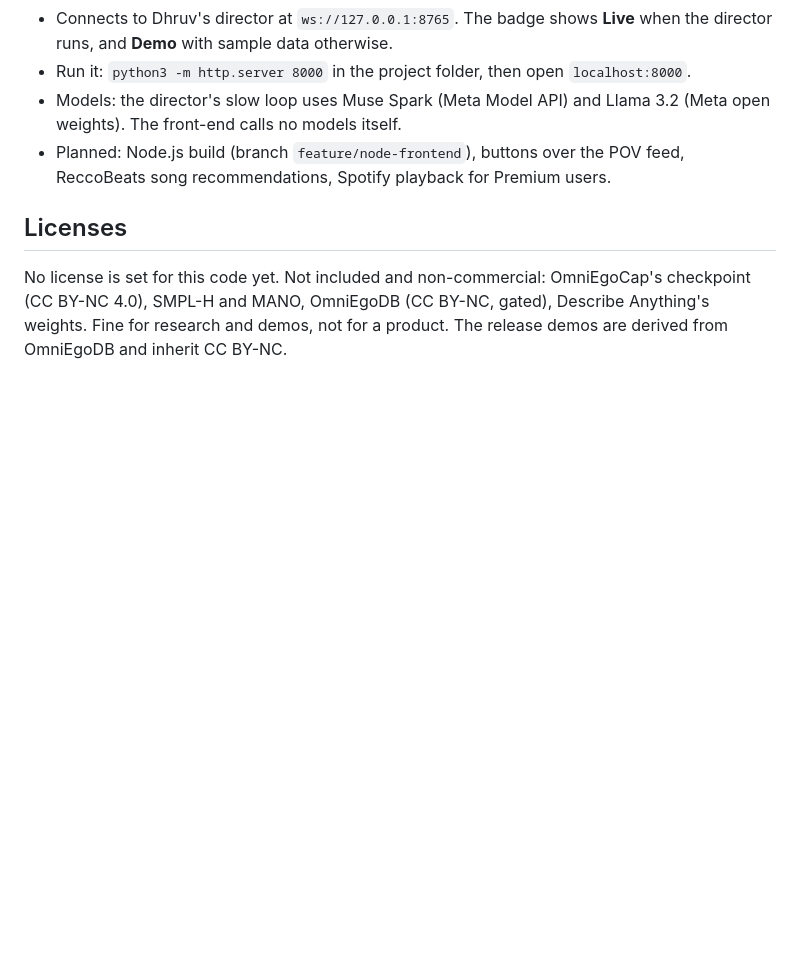
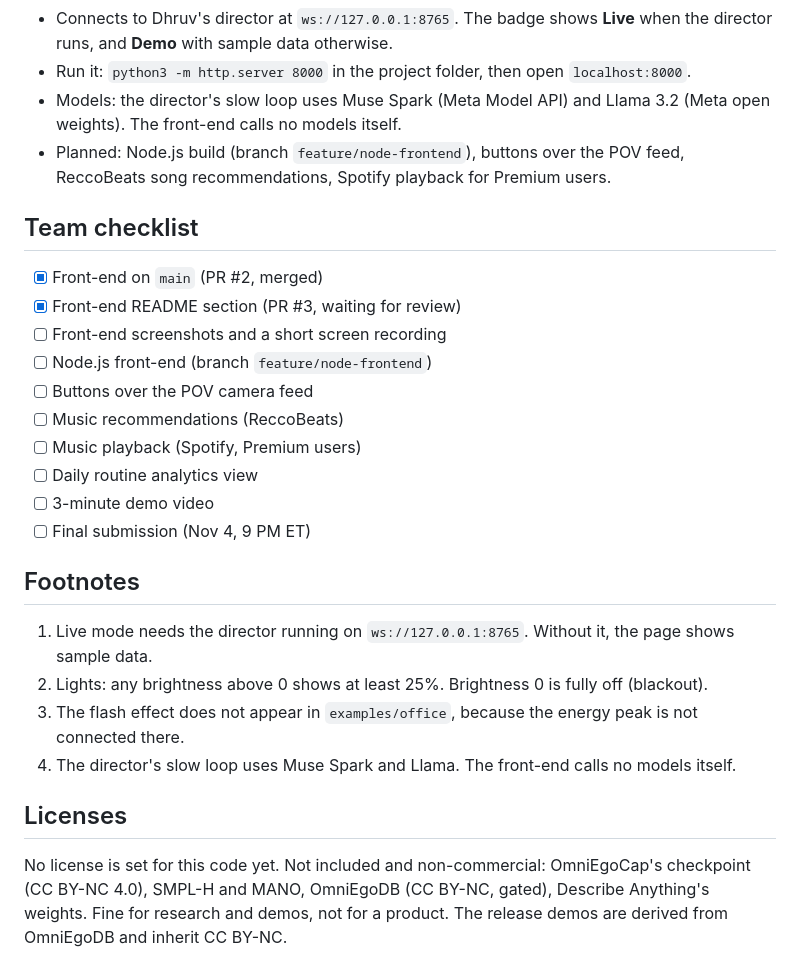
Before and after one commit to nshreyasvi/LifeLens, a Markdown page: README.md, the part around the change. Rendered like a GitHub page; blank space fills up the shorter version.

Commit message:
Add team checklist and footnotes to README
Co-Authored-By: Claude Haiku 5.5 <noreply@anthropic.com>

Claude-Session: https://claude.ai/code/session_015QZyw1dH2izvd6JM16qZrv

```diff
--- a/README.md
+++ b/README.md
@@ -216,6 +216,26 @@ two DAM runs the body renders also changed slightly (smoothing, floor lift), so
 - Models: the director's slow loop uses Muse Spark (Meta Model API) and Llama 3.2 (Meta open weights). The front-end calls no models itself.
 - Planned: Node.js build (branch `feature/node-frontend`), buttons over the POV feed, ReccoBeats song recommendations, Spotify playback for Premium users.
 
+## Team checklist
+
+- [x] Front-end on `main` (PR #2, merged)
+- [x] Front-end README section (PR #3, waiting for review)
+- [ ] Front-end screenshots and a short screen recording
+- [ ] Node.js front-end (branch `feature/node-frontend`)
+- [ ] Buttons over the POV camera feed
+- [ ] Music recommendations (ReccoBeats)
+- [ ] Music playback (Spotify, Premium users)
+- [ ] Daily routine analytics view
+- [ ] 3-minute demo video
+- [ ] Final submission (Nov 4, 9 PM ET)
+
+## Footnotes
+
+1. Live mode needs the director running on `ws://127.0.0.1:8765`. Without it, the page shows sample data.
+2. Lights: any brightness above 0 shows at least 25%. Brightness 0 is fully off (blackout).
+3. The flash effect does not appear in `examples/office`, because the energy peak is not connected there.
+4. The director's slow loop uses Muse Spark and Llama. The front-end calls no models itself.
+
 ## Licenses
 
 No license is set for this code yet. Not included and non-commercial: OmniEgoCap's checkpoint (CC BY-NC 4.0), SMPL-H and MANO,
```
